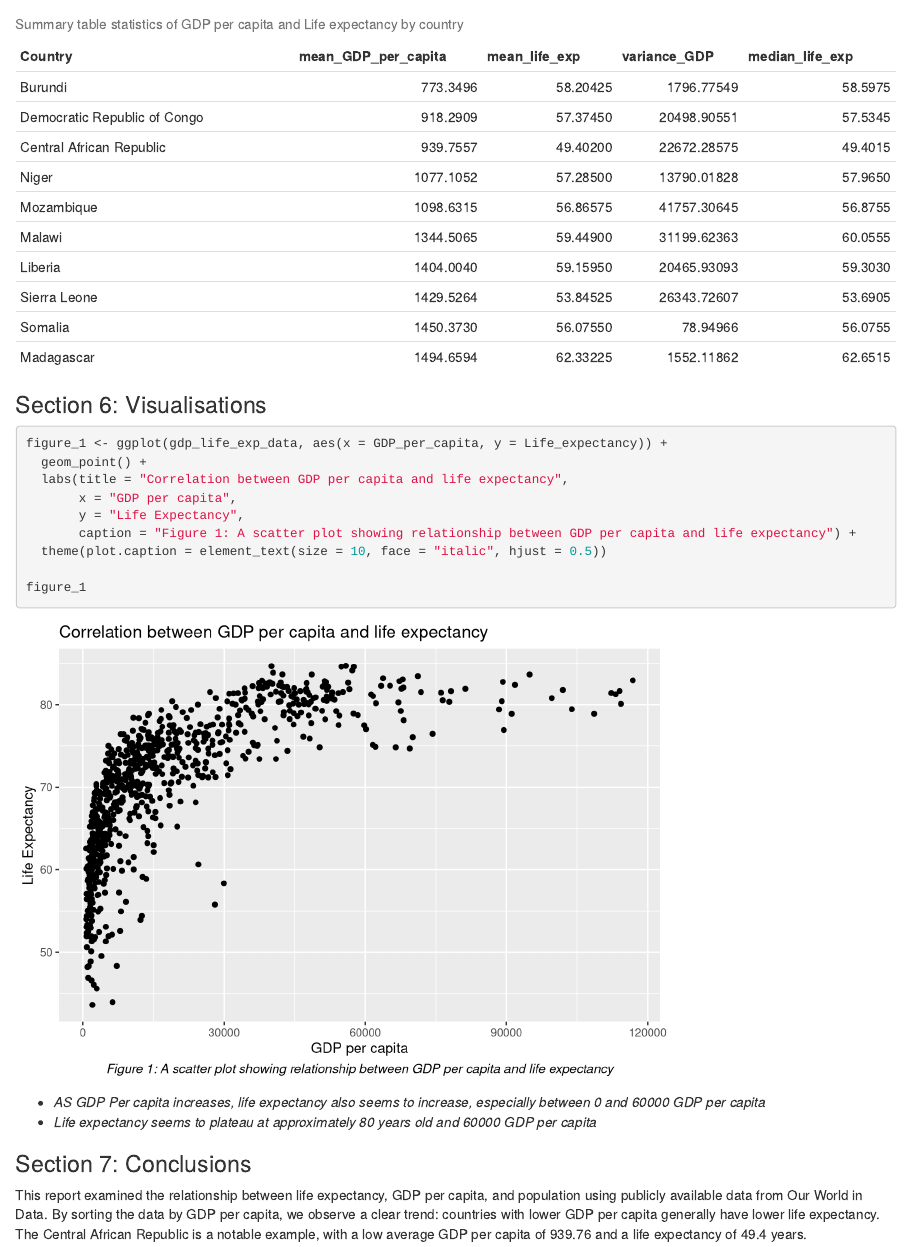
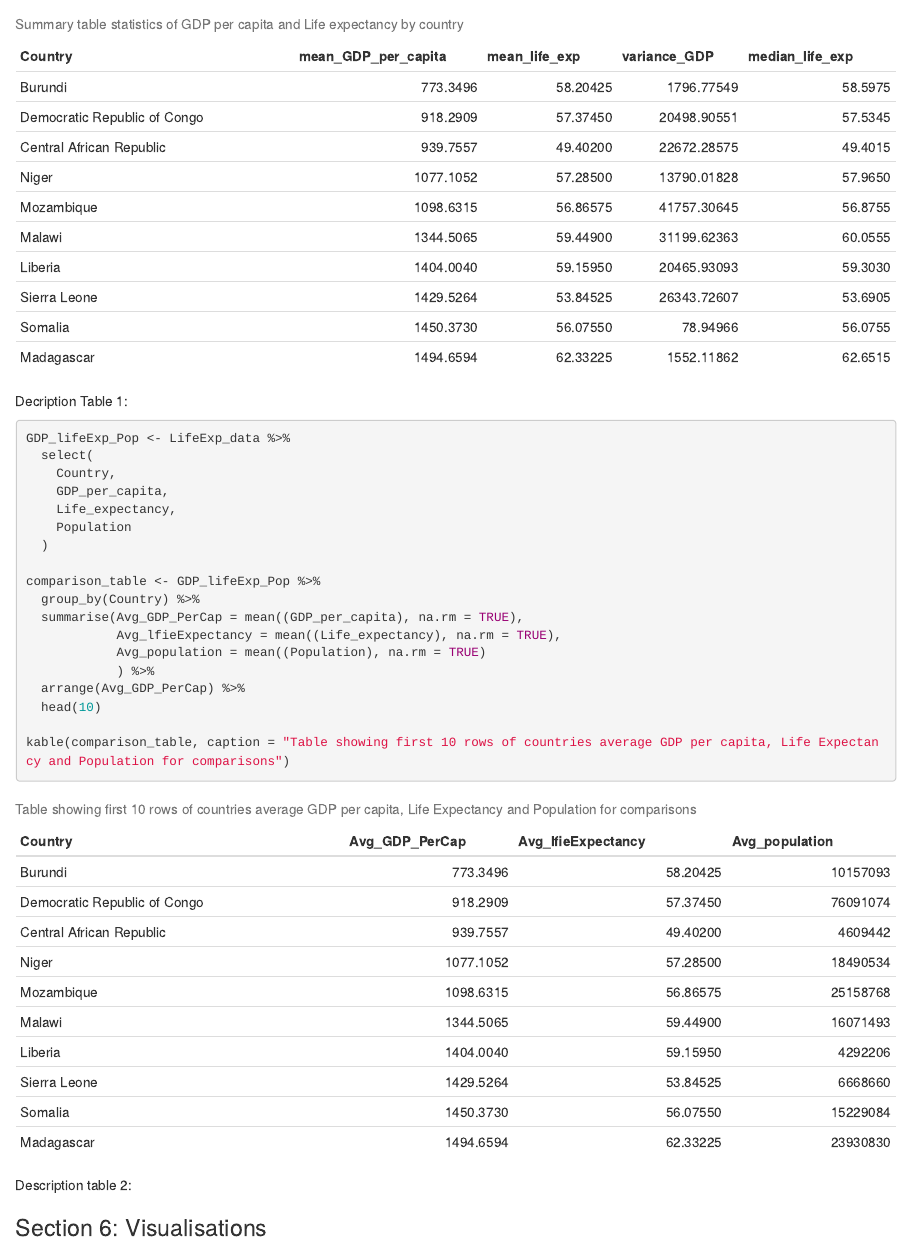
Before and after one commit to DevBaileyD/Assessment_1, an R Markdown document (Assessment_1.Rmd): the page in a window 1100 px wide, from 2560 px down. Rendered offline with R 4.5, knitr and Pandoc, with nearby package versions.

Commit message:
Updating main branch: Added second table in data summary

````diff
--- a/Assessment_1.Rmd
+++ b/Assessment_1.Rmd
@@ -98,6 +98,33 @@ summary_table <- gdp_life_exp_data %>%
 kable(summary_table, caption = "Summary table statistics of GDP per capita and Life expectancy by country")
 ```
 
+
+Decription Table 1:
+
+```{r}
+GDP_lifeExp_Pop <- LifeExp_data %>%
+  select(
+    Country,
+    GDP_per_capita,
+    Life_expectancy,
+    Population
+  )
+
+comparison_table <- GDP_lifeExp_Pop %>%
+  group_by(Country) %>%
+  summarise(Avg_GDP_PerCap = mean((GDP_per_capita), na.rm = TRUE),
+            Avg_lfieExpectancy = mean((Life_expectancy), na.rm = TRUE),
+            Avg_population = mean((Population), na.rm = TRUE)
+            ) %>%
+  arrange(Avg_GDP_PerCap) %>%
+  head(10)
+
+kable(comparison_table, caption = "Table showing first 10 rows of countries average GDP per capita, Life Expectancy and Population for comparisons")
+```
+
+Description table 2:
+
+
 ### Section 6: Visualisations
 
 ```{r}
````
